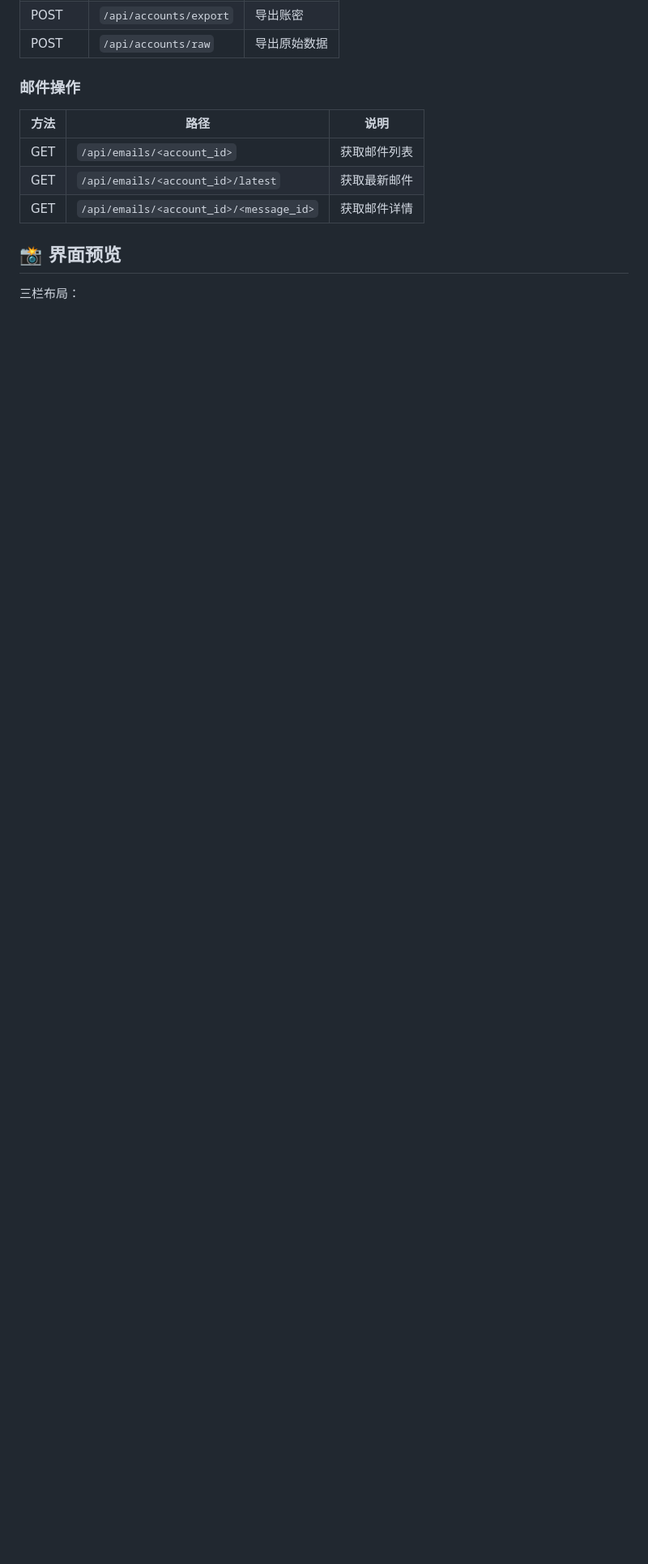
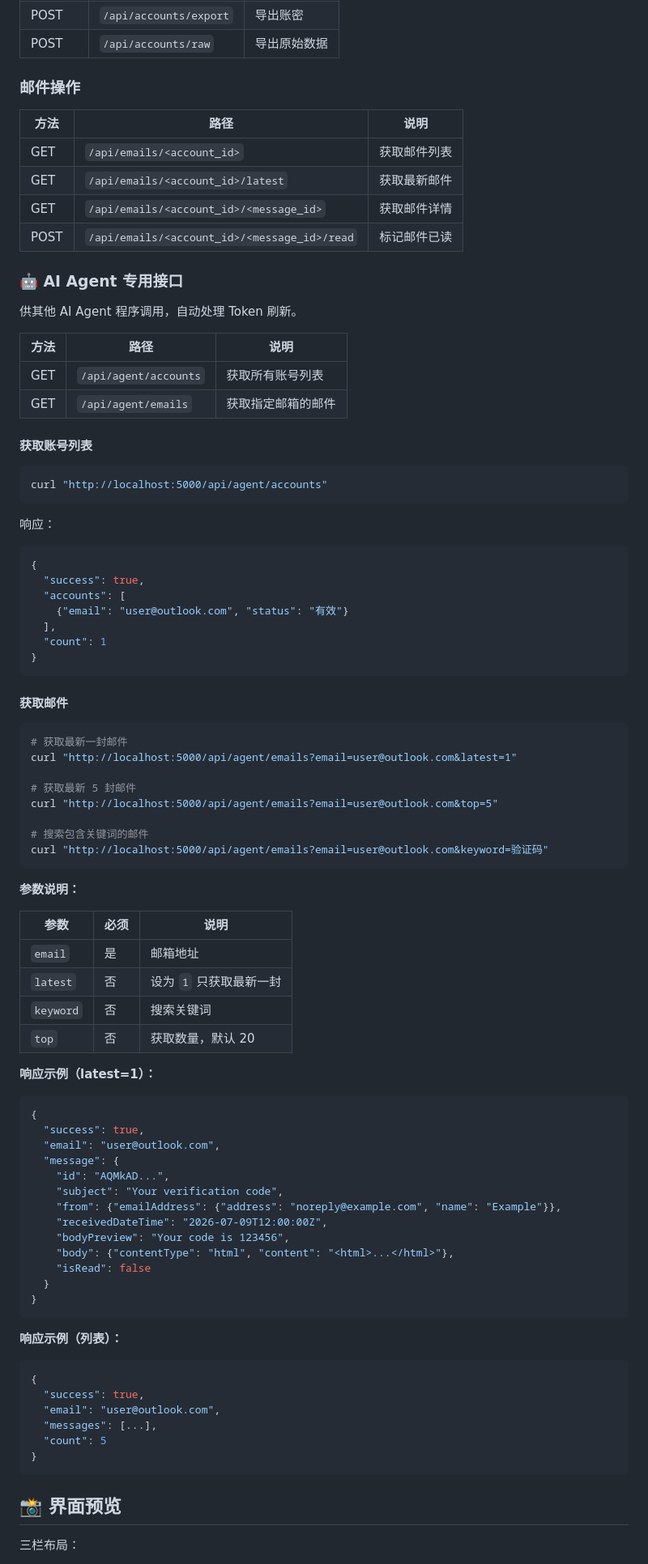
Before and after one commit to a137460387/email-token-post, a Markdown page: README.md, the part around one of its changes. Shown at 81% size. Rendered like a GitHub page; blank space fills up the shorter version.

Commit message:
docs: 更新README，添加AI Agent接口文档
- 新增AI Agent专用接口说明
- 添加调用示例和响应格式
- 更新功能特性列表
- 添加标记已读API说明

````diff
--- a/README.md
+++ b/README.md
@@ -101,6 +103,84 @@ email-token-post/
 | GET | `/api/emails/<account_id>` | 获取邮件列表 |
 | GET | `/api/emails/<account_id>/latest` | 获取最新邮件 |
 | GET | `/api/emails/<account_id>/<message_id>` | 获取邮件详情 |
+| POST | `/api/emails/<account_id>/<message_id>/read` | 标记邮件已读 |
+
+### 🤖 AI Agent 专用接口
+
+供其他 AI Agent 程序调用，自动处理 Token 刷新。
+
+| 方法 | 路径 | 说明 |
+|------|------|------|
+| GET | `/api/agent/accounts` | 获取所有账号列表 |
+| GET | `/api/agent/emails` | 获取指定邮箱的邮件 |
+
+#### 获取账号列表
+
+```bash
+curl "http://localhost:5000/api/agent/accounts"
+```
+
+响应：
+```json
+{
+  "success": true,
+  "accounts": [
+    {"email": "user@outlook.com", "status": "有效"}
+  ],
+  "count": 1
+}
+```
+
+#### 获取邮件
+
+```bash
+# 获取最新一封邮件
+curl "http://localhost:5000/api/agent/emails?email=user@outlook.com&latest=1"
+
+# 获取最新 5 封邮件
+curl "http://localhost:5000/api/agent/emails?email=user@outlook.com&top=5"
+
+# 搜索包含关键词的邮件
+curl "http://localhost:5000/api/agent/emails?email=user@outlook.com&keyword=验证码"
+```
+
+**参数说明：**
+
+| 参数 | 必须 | 说明 |
+|------|------|------|
+| `email` | 是 | 邮箱地址 |
+| `latest` | 否 | 设为 `1` 只获取最新一封 |
+| `keyword` | 否 | 搜索关键词 |
+| `top` | 否 | 获取数量，默认 20 |
+
+**响应示例（latest=1）：**
+
+```json
+{
+  "success": true,
+  "email": "user@outlook.com",
+  "message": {
+    "id": "AQMkAD...",
+    "subject": "Your verification code",
+    "from": {"emailAddress": {"address": "noreply@example.com", "name": "Example"}},
+    "receivedDateTime": "2026-07-09T12:00:00Z",
+    "bodyPreview": "Your code is 123456",
+    "body": {"contentType": "html", "content": "<html>...</html>"},
+    "isRead": false
+  }
+}
+```
+
+**响应示例（列表）：**
+
+```json
+{
+  "success": true,
+  "email": "user@outlook.com",
+  "messages": [...],
+  "count": 5
+}
+```
 
 ## 📸 界面预览
 
````
Also changed, not shown: other parts of README.md (+6 -2 lines).
